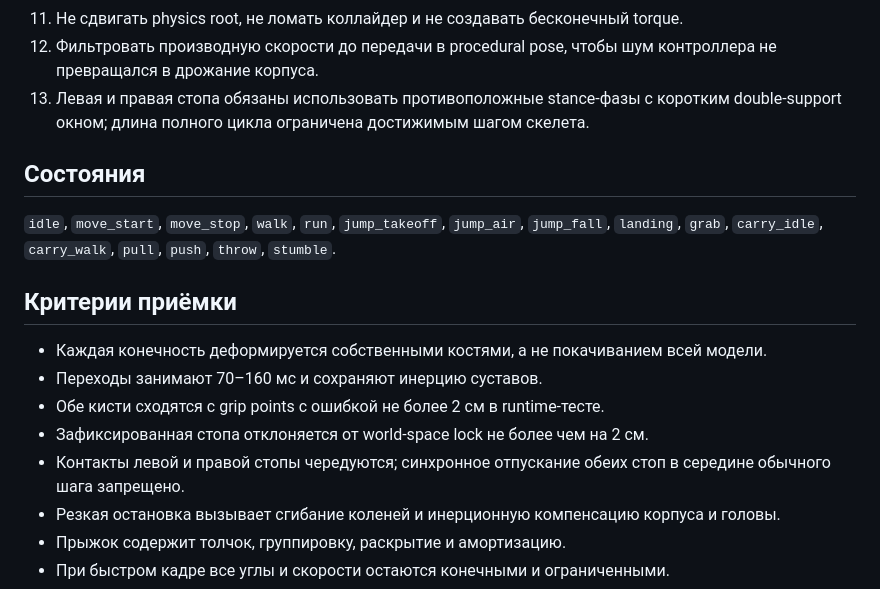
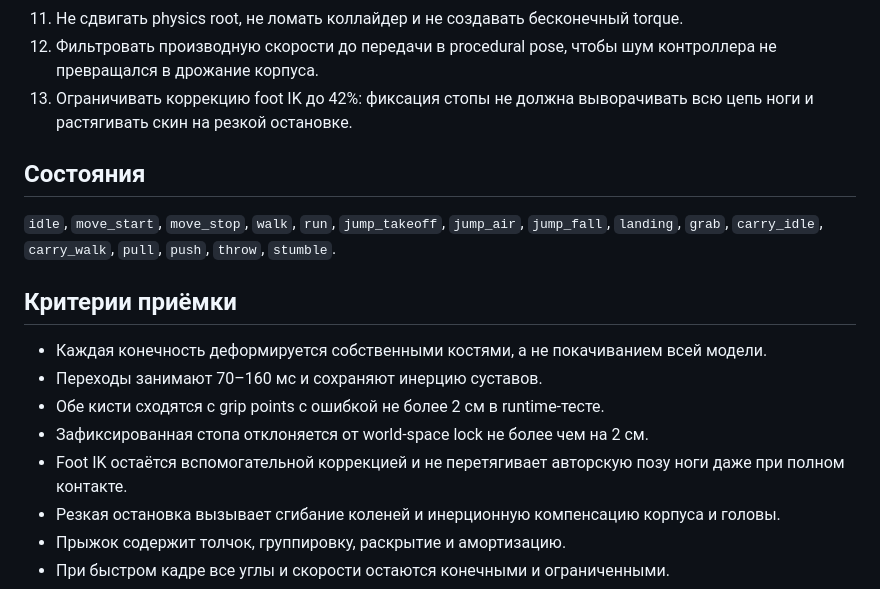
Before and after one commit to amazin20/nesi-brainrot, a Markdown page: docs/SENIOR_CHARACTER_ANIMATION_TZ.md, the part around the change. GitHub-like rendering.

Commit message:
Document safe foot IK correction limit

```diff
--- a/docs/SENIOR_CHARACTER_ANIMATION_TZ.md
+++ b/docs/SENIOR_CHARACTER_ANIMATION_TZ.md
@@ -18,7 +18,7 @@
 10. Держать load proxy в мировом пространстве: скорость подаётся вперёд, а ускорение и поворот создают ограниченное запаздывание груза и натяжение рук.
 11. Не сдвигать physics root, не ломать коллайдер и не создавать бесконечный torque.
 12. Фильтровать производную скорости до передачи в procedural pose, чтобы шум контроллера не превращался в дрожание корпуса.
-13. Левая и правая стопа обязаны использовать противоположные stance-фазы с коротким double-support окном; длина полного цикла ограничена достижимым шагом скелета.
+13. Ограничивать коррекцию foot IK до 42%: фиксация стопы не должна выворачивать всю цепь ноги и растягивать скин на резкой остановке.
 
 ## Состояния
 
@@ -30,7 +30,7 @@
 - Переходы занимают 70–160 мс и сохраняют инерцию суставов.
 - Обе кисти сходятся с grip points с ошибкой не более 2 см в runtime-тесте.
 - Зафиксированная стопа отклоняется от world-space lock не более чем на 2 см.
-- Контакты левой и правой стопы чередуются; синхронное отпускание обеих стоп в середине обычного шага запрещено.
+- Foot IK остаётся вспомогательной коррекцией и не перетягивает авторскую позу ноги даже при полном контакте.
 - Резкая остановка вызывает сгибание коленей и инерционную компенсацию корпуса и головы.
 - Прыжок содержит толчок, группировку, раскрытие и амортизацию.
 - При быстром кадре все углы и скорости остаются конечными и ограниченными.
```
